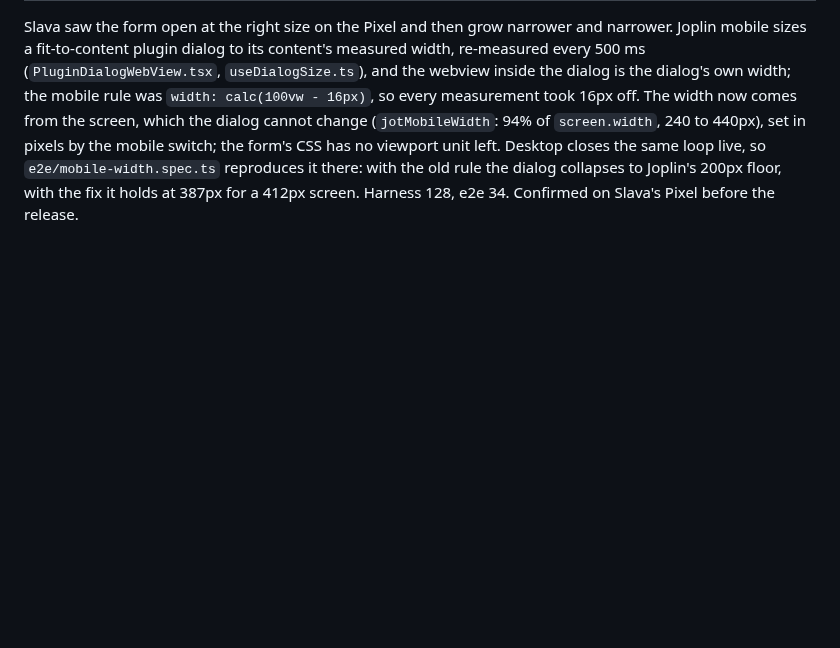
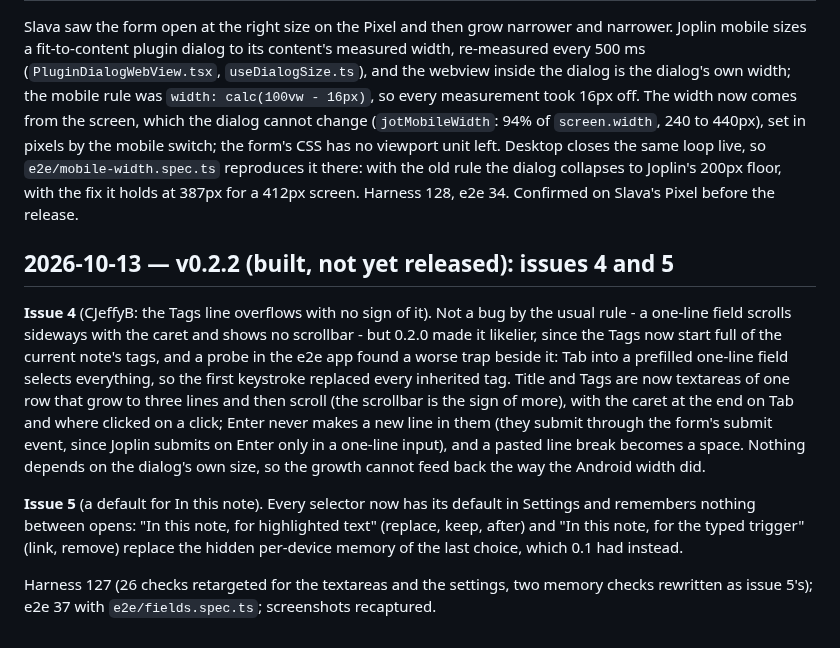
Before and after one commit to pmslava/joplin-plugin-jot, a Markdown page: docs/DEVLOG.md, the part around the change. Rendered like a GitHub page; blank space fills up the shorter version.

```diff
--- a/docs/DEVLOG.md
+++ b/docs/DEVLOG.md
@@ -37,3 +37,11 @@ After Slava's first try, two more fixes went in before the release: Enter with a
 ## 2026-10-13 — v0.2.1: the form no longer shrinks on Android
 
 Slava saw the form open at the right size on the Pixel and then grow narrower and narrower. Joplin mobile sizes a fit-to-content plugin dialog to its content's measured width, re-measured every 500 ms (`PluginDialogWebView.tsx`, `useDialogSize.ts`), and the webview inside the dialog is the dialog's own width; the mobile rule was `width: calc(100vw - 16px)`, so every measurement took 16px off. The width now comes from the screen, which the dialog cannot change (`jotMobileWidth`: 94% of `screen.width`, 240 to 440px), set in pixels by the mobile switch; the form's CSS has no viewport unit left. Desktop closes the same loop live, so `e2e/mobile-width.spec.ts` reproduces it there: with the old rule the dialog collapses to Joplin's 200px floor, with the fix it holds at 387px for a 412px screen. Harness 128, e2e 34. Confirmed on Slava's Pixel before the release.
+
+## 2026-10-13 — v0.2.2 (built, not yet released): issues 4 and 5
+
+**Issue 4** (CJeffyB: the Tags line overflows with no sign of it). Not a bug by the usual rule - a one-line field scrolls sideways with the caret and shows no scrollbar - but 0.2.0 made it likelier, since the Tags now start full of the current note's tags, and a probe in the e2e app found a worse trap beside it: Tab into a prefilled one-line field selects everything, so the first keystroke replaced every inherited tag. Title and Tags are now textareas of one row that grow to three lines and then scroll (the scrollbar is the sign of more), with the caret at the end on Tab and where clicked on a click; Enter never makes a new line in them (they submit through the form's submit event, since Joplin submits on Enter only in a one-line input), and a pasted line break becomes a space. Nothing depends on the dialog's own size, so the growth cannot feed back the way the Android width did.
+
+**Issue 5** (a default for In this note). Every selector now has its default in Settings and remembers nothing between opens: "In this note, for highlighted text" (replace, keep, after) and "In this note, for the typed trigger" (link, remove) replace the hidden per-device memory of the last choice, which 0.1 had instead.
+
+Harness 127 (26 checks retargeted for the textareas and the settings, two memory checks rewritten as issue 5's); e2e 37 with `e2e/fields.spec.ts`; screenshots recaptured.
```
Also changed, not shown: README.md (+5 -1 lines), docs/images/form-edit.png, docs/images/form-new-todo.png, docs/images/form-picker.png, docs/images/form-selection.png, docs/images/form-trigger.png, 12 other files.
